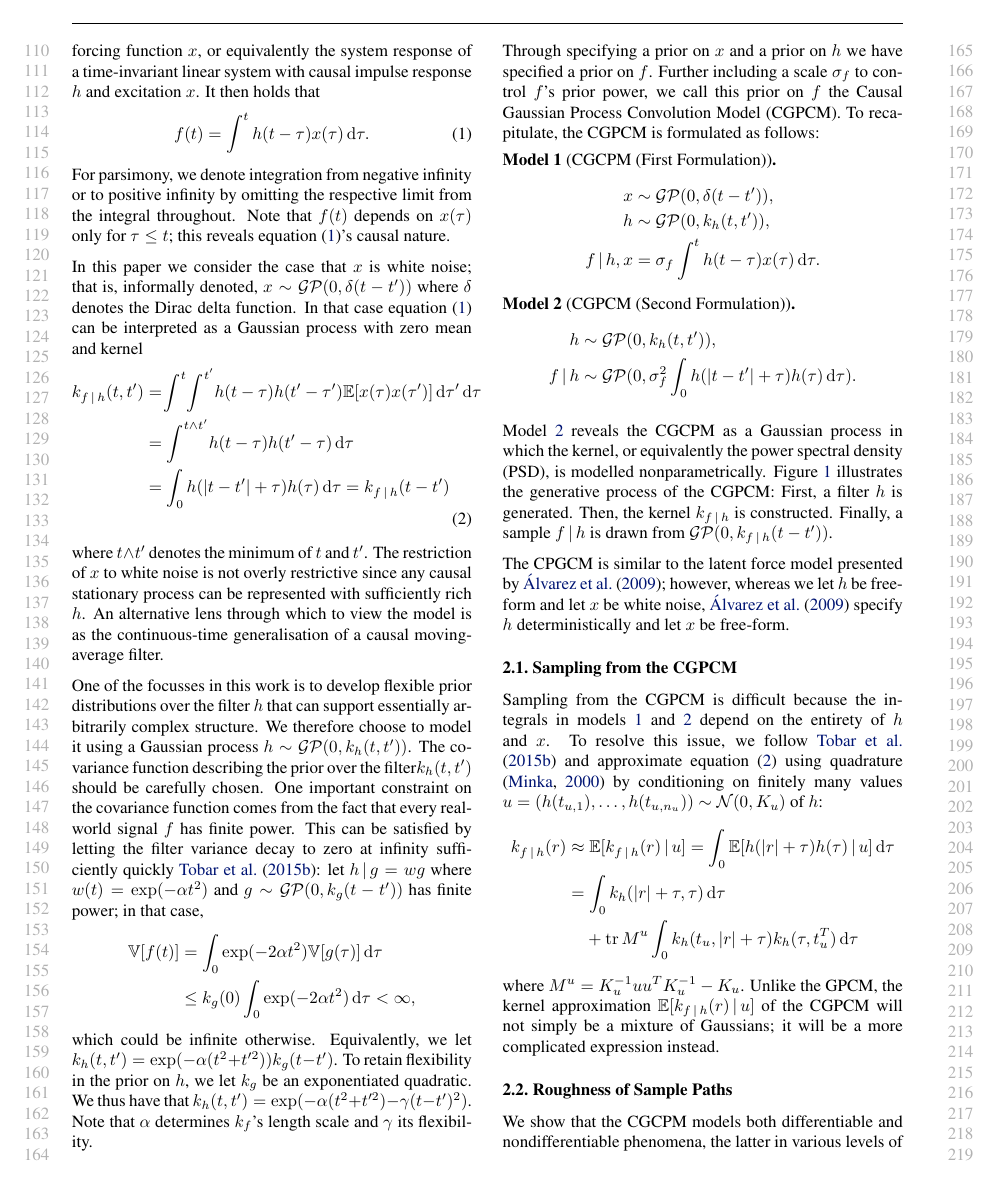
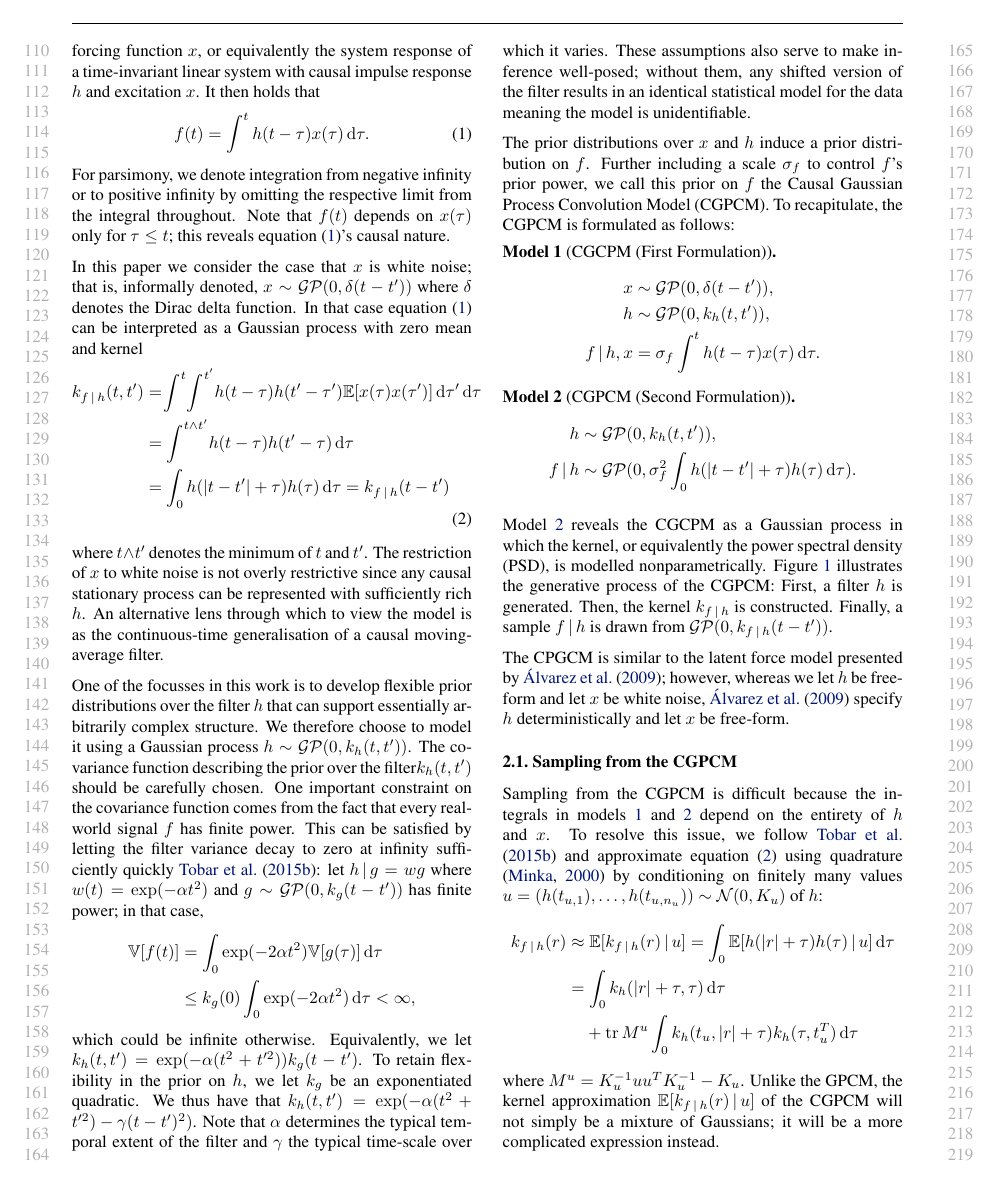
Before and after one commit to wesselb/cgpcm, a LaTeX paper (doc/paper.tex): page 2 of 8. Compiled offline with pdfLaTeX.

Commit message:
Updated section 2

```diff
--- a/doc/paper.tex
+++ b/doc/paper.tex
@@ -160,9 +160,9 @@ One of the focusses in this work is to develop flexible prior distributions over
     &\le k_g(0) \int_0 \exp(- 2 \alpha t^2) \id{\tau} < \infty,
 \end{align*}
 which could be infinite otherwise.
-Equivalently, we let $k_h(t,t')=\exp(- \alpha (t^2 + t^{\prime 2}))k_g(t-t')$. To retain flexibility in the prior on $h$, we let $k_g$ be an exponentiated quadratic. We thus have that $k_h(t,t')=\exp(- \alpha (t^2 + t^{\prime 2}) - \gamma(t-t')^2)$. Note that $\alpha$ determines $k_f$'s length scale and $\gamma$ its flexibility.
+Equivalently, we let $k_h(t,t')=\exp(- \alpha (t^2 + t^{\prime 2}))k_g(t-t')$. To retain flexibility in the prior on $h$, we let $k_g$ be an exponentiated quadratic. We thus have that $k_h(t,t')=\exp(- \alpha (t^2 + t^{\prime 2}) - \gamma(t-t')^2)$. Note that $\alpha$ determines the typical temporal extent of the filter and $\gamma$ the typical time-scale over which it varies. These assumptions also serve to make inference well-posed; without them, any shifted version of the filter results in an identical statistical model for the data meaning the model is unidentifiable.
 
-Through specifying a prior on $x$ and a prior on $h$ we have specified a prior on $f$. Further including a scale $\sigma_f$ to control $f$'s prior power, we call this prior on $f$ the Causal Gaussian Process Convolution Model (CGPCM). To recapitulate, the CGPCM is formulated as follows:
+The prior distributions over $x$ and $h$ induce a prior distribution on $f$. Further including a scale $\sigma_f$ to control $f$'s prior power, we call this prior on $f$ the Causal Gaussian Process Convolution Model (CGPCM). To recapitulate, the CGPCM is formulated as follows:
 
 \begin{model}[CGCPM (First Formulation)] \label{mod:cgpcm}
     \begin{align*}
```
